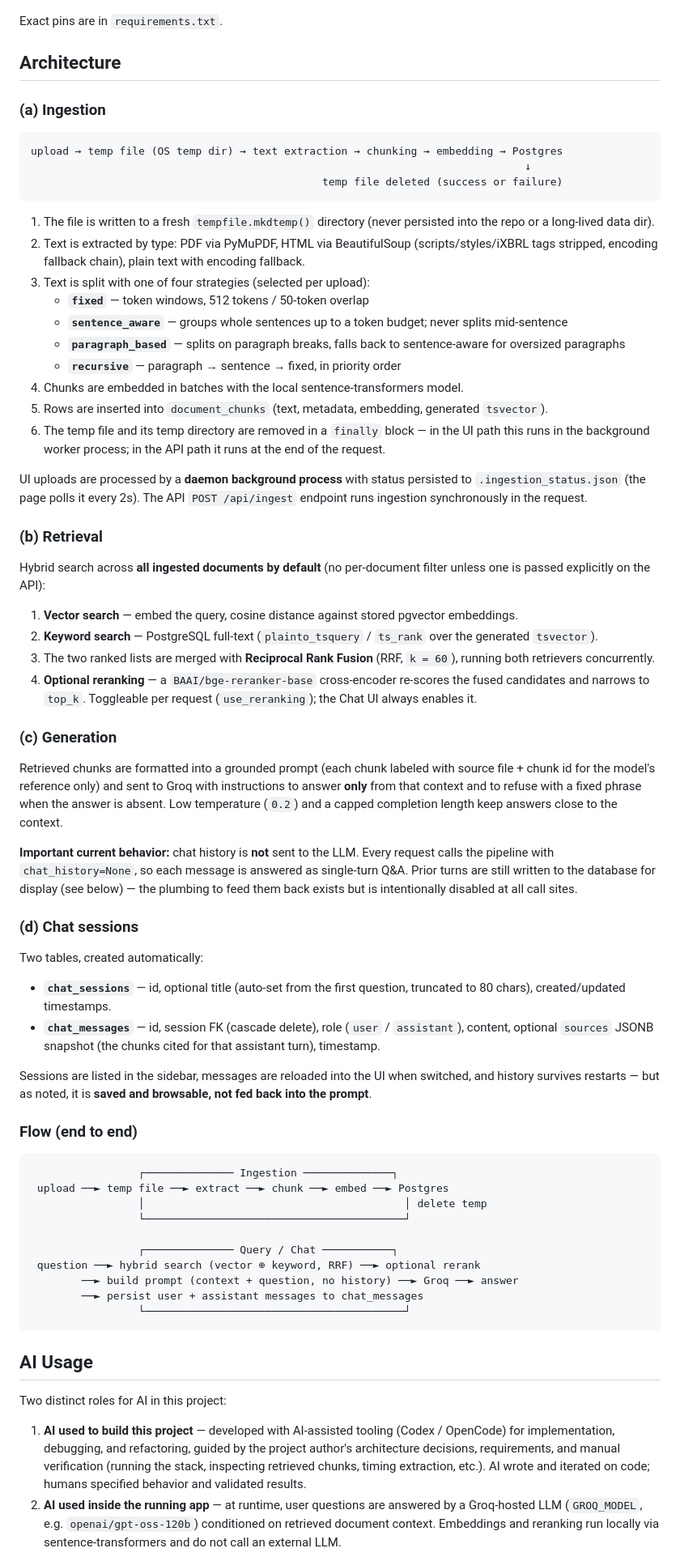
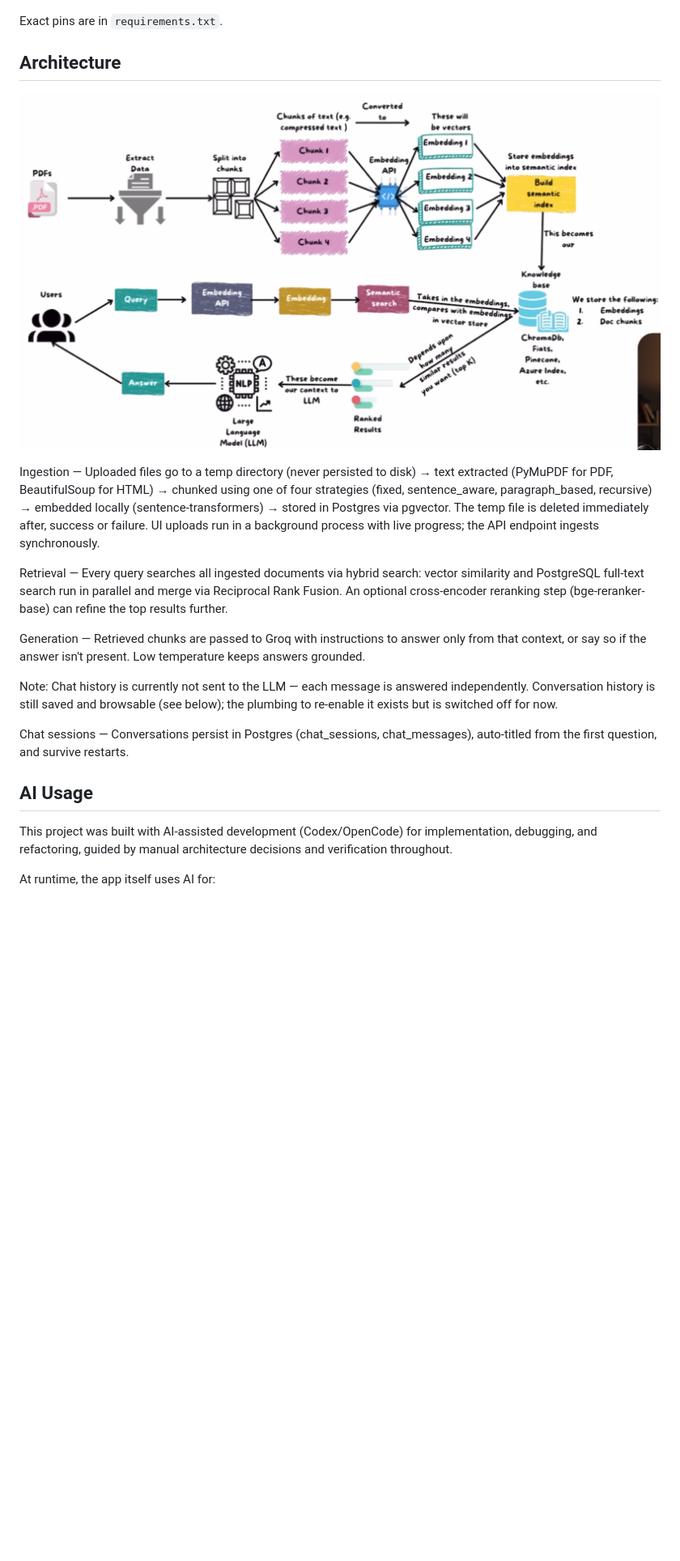
Before and after one commit to namanchawda/AI-Chatbot, a Markdown page: README.md, the part around one of its changes. Shown at 81% size. Rendered like a GitHub page; pictures changed too: docs/rag-pipeline-overview.png (added); blank space fills up the shorter version.

Commit message:
docs: add RAG pipeline diagram to README

````diff
--- a/README.md
+++ b/README.md
@@ -83,71 +83,21 @@ On first UI load, paste your Postgres connection string and Groq API key, click
 Exact pins are in `requirements.txt`.
 
 ## Architecture
+![RAG pipeline overview](./docs/rag-pipeline-overview.png)
 
-### (a) Ingestion
+Ingestion — Uploaded files go to a temp directory (never persisted to disk) → text extracted (PyMuPDF for PDF, BeautifulSoup for HTML) → chunked using one of four strategies (fixed, sentence_aware, paragraph_based, recursive) → embedded locally (sentence-transformers) → stored in Postgres via pgvector. The temp file is deleted immediately after, success or failure. UI uploads run in a background process with live progress; the API endpoint ingests synchronously.
 
-```
-upload → temp file (OS temp dir) → text extraction → chunking → embedding → Postgres
-                                                                              ↓
-                                              temp file deleted (success or failure)
-```
+Retrieval — Every query searches all ingested documents via hybrid search: vector similarity and PostgreSQL full-text search run in parallel and merge via Reciprocal Rank Fusion. An optional cross-encoder reranking step (bge-reranker-base) can refine the top results further.
 
-1. The file is written to a fresh `tempfile.mkdtemp()` directory (never persisted into the repo or a long-lived data dir).
-2. Text is extracted by type: PDF via PyMuPDF, HTML via BeautifulSoup (scripts/styles/iXBRL tags stripped, encoding fallback chain), plain text with encoding fallback.
-3. Text is split with one of four strategies (selected per upload):
-   - **`fixed`** — token windows, 512 tokens / 50-token overlap
-   - **`sentence_aware`** — groups whole sentences up to a token budget; never splits mid-sentence
-   - **`paragraph_based`** — splits on paragraph breaks, falls back to sentence-aware for oversized paragraphs
-   - **`recursive`** — paragraph → sentence → fixed, in priority order
-4. Chunks are embedded in batches with the local sentence-transformers model.
-5. Rows are inserted into `document_chunks` (text, metadata, embedding, generated `tsvector`).
-6. The temp file and its temp directory are removed in a `finally` block — in the UI path this runs in the background worker process; in the API path it runs at the end of the request.
+Generation — Retrieved chunks are passed to Groq with instructions to answer only from that context, or say so if the answer isn't present. Low temperature keeps answers grounded.
 
-UI uploads are processed by a **daemon background process** with status persisted to `.ingestion_status.json` (the page polls it every 2s). The API `POST /api/ingest` endpoint runs ingestion synchronously in the request.
+Note: Chat history is currently not sent to the LLM — each message is answered independently. Conversation history is still saved and browsable (see below); the plumbing to re-enable it exists but is switched off for now.
 
-### (b) Retrieval
-
-Hybrid search across **all ingested documents by default** (no per-document filter unless one is passed explicitly on the API):
-
-1. **Vector search** — embed the query, cosine distance against stored pgvector embeddings.
-2. **Keyword search** — PostgreSQL full-text (`plainto_tsquery` / `ts_rank` over the generated `tsvector`).
-3. The two ranked lists are merged with **Reciprocal Rank Fusion** (RRF, `k = 60`), running both retrievers concurrently.
-4. **Optional reranking** — a `BAAI/bge-reranker-base` cross-encoder re-scores the fused candidates and narrows to `top_k`. Toggleable per request (`use_reranking`); the Chat UI always enables it.
-
-### (c) Generation
-
-Retrieved chunks are formatted into a grounded prompt (each chunk labeled with source file + chunk id for the model's reference only) and sent to Groq with instructions to answer **only** from that context and to refuse with a fixed phrase when the answer is absent. Low temperature (`0.2`) and a capped completion length keep answers close to the context.
-
-**Important current behavior:** chat history is **not** sent to the LLM. Every request calls the pipeline with `chat_history=None`, so each message is answered as single-turn Q&A. Prior turns are still written to the database for display (see below) — the plumbing to feed them back exists but is intentionally disabled at all call sites.
-
-### (d) Chat sessions
-
-Two tables, created automatically:
-
-- **`chat_sessions`** — id, optional title (auto-set from the first question, truncated to 80 chars), created/updated timestamps.
-- **`chat_messages`** — id, session FK (cascade delete), role (`user` / `assistant`), content, optional `sources` JSONB snapshot (the chunks cited for that assistant turn), timestamp.
-
-Sessions are listed in the sidebar, messages are reloaded into the UI when switched, and history survives restarts — but as noted, it is **saved and browsable, not fed back into the prompt**.
-
-### Flow (end to end)
-
-```
-                 ┌────────────── Ingestion ──────────────┐
- upload ──► temp file ──► extract ──► chunk ──► embed ──► Postgres
-                 │                                         │ delete temp
-                 └─────────────────────────────────────────┘
-
-                 ┌────────────── Query / Chat ───────────┐
- question ──► hybrid search (vector ⊕ keyword, RRF) ──► optional rerank
-        ──► build prompt (context + question, no history) ──► Groq ──► answer
-        ──► persist user + assistant messages to chat_messages
-                 └─────────────────────────────────────────┘
-```
+Chat sessions — Conversations persist in Postgres (chat_sessions, chat_messages), auto-titled from the first question, and survive restarts.
 
 ## AI Usage
 
-Two distinct roles for AI in this project:
+This project was built with AI-assisted development (Codex/OpenCode) for implementation, debugging, and refactoring, guided by manual architecture decisions and verification throughout.
 
-1. **AI used to build this project** — developed with AI-assisted tooling (Codex / OpenCode) for implementation, debugging, and refactoring, guided by the project author's architecture decisions, requirements, and manual verification (running the stack, inspecting retrieved chunks, timing extraction, etc.). AI wrote and iterated on code; humans specified behavior and validated results.
-2. **AI used inside the running app** — at runtime, user questions are answered by a Groq-hosted LLM (`GROQ_MODEL`, e.g. `openai/gpt-oss-120b`) conditioned on retrieved document context. Embeddings and reranking run locally via sentence-transformers and do not call an external LLM.
+At runtime, the app itself uses AI for:
 
````
Also changed, not shown: other parts of README.md (+10 -12 lines).
